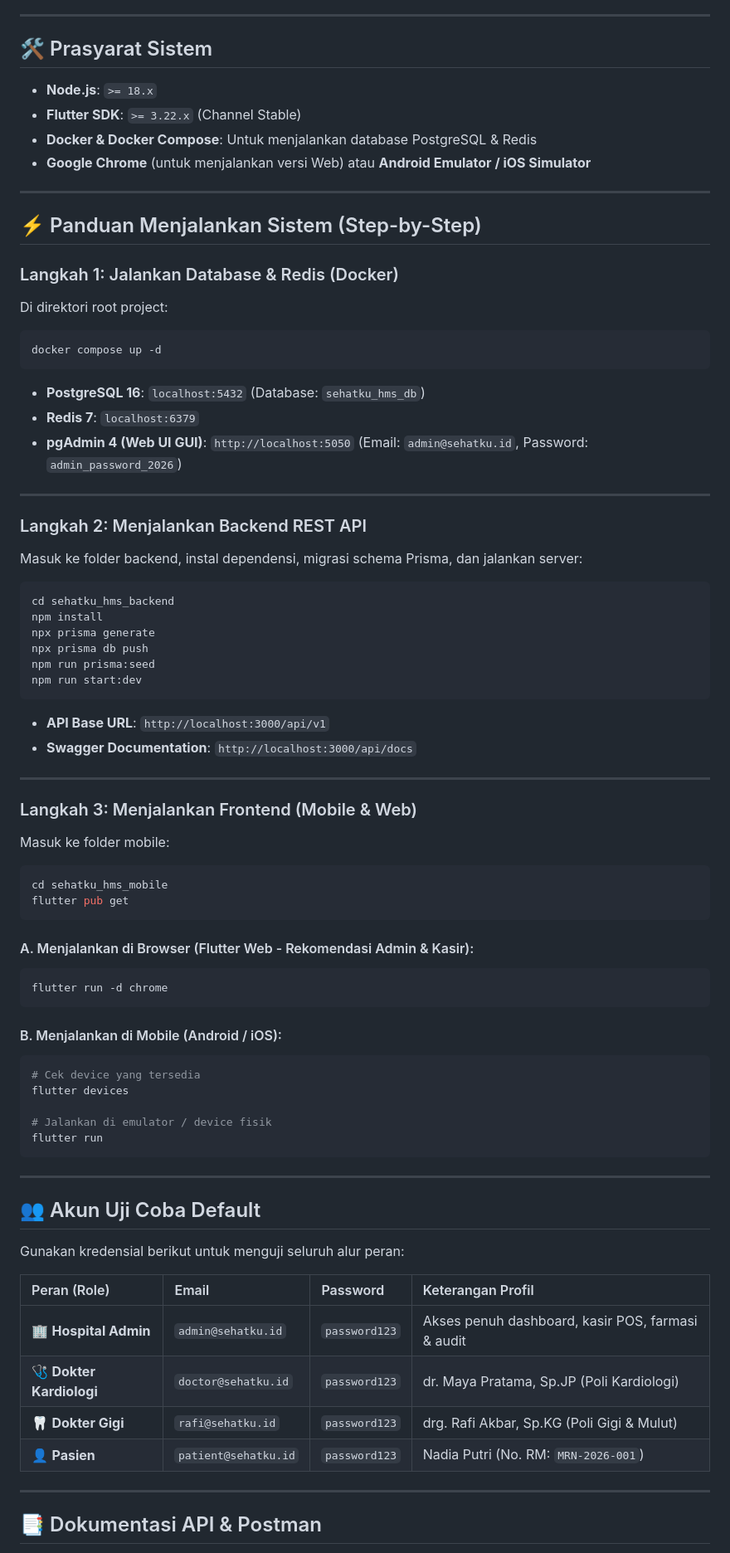
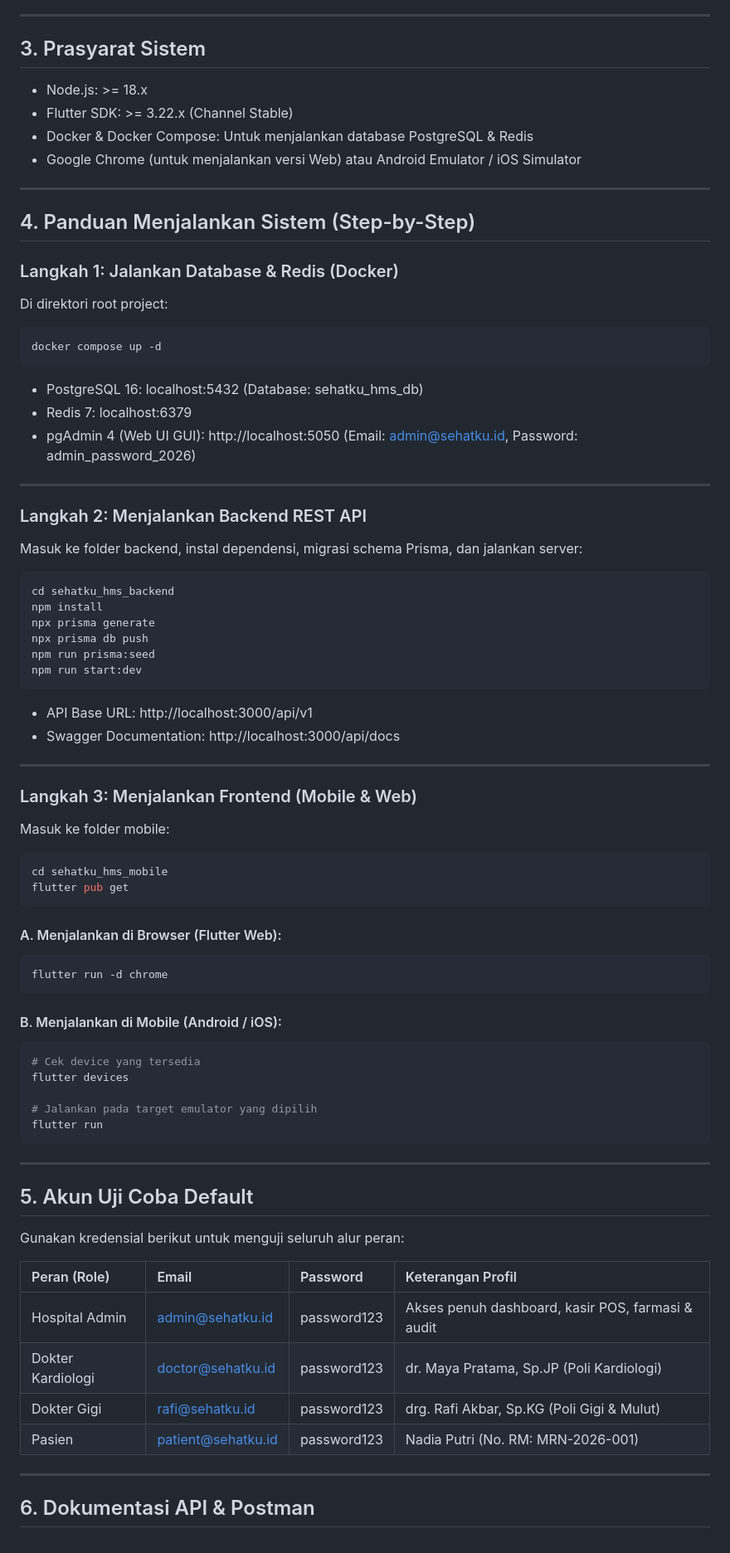
Before and after one commit to zainalsalamun/sehatku_hms_mobile, a Markdown page: README.md, the part around one of its changes. Shown at 83% size. GitHub-like rendering.

````diff
--- a/README.md
+++ b/README.md
@@ -66,16 +66,16 @@ sehatku_hms/
 
 ---
 
-## 🛠️ Prasyarat Sistem
+## 3. Prasyarat Sistem
 
-- **Node.js**: `>= 18.x`
-- **Flutter SDK**: `>= 3.22.x` (Channel Stable)
-- **Docker & Docker Compose**: Untuk menjalankan database PostgreSQL & Redis
-- **Google Chrome** (untuk menjalankan versi Web) atau **Android Emulator / iOS Simulator**
+- Node.js: >= 18.x
+- Flutter SDK: >= 3.22.x (Channel Stable)
+- Docker & Docker Compose: Untuk menjalankan database PostgreSQL & Redis
+- Google Chrome (untuk menjalankan versi Web) atau Android Emulator / iOS Simulator
 
 ---
 
-## ⚡ Panduan Menjalankan Sistem (Step-by-Step)
+## 4. Panduan Menjalankan Sistem (Step-by-Step)
 
 ### Langkah 1: Jalankan Database & Redis (Docker)
 
@@ -85,9 +85,9 @@ Di direktori root project:
 docker compose up -d
 ```
 
-- **PostgreSQL 16**: `localhost:5432` (Database: `sehatku_hms_db`)
-- **Redis 7**: `localhost:6379`
-- **pgAdmin 4 (Web UI GUI)**: `http://localhost:5050` (Email: `admin@sehatku.id`, Password: `admin_password_2026`)
+- PostgreSQL 16: localhost:5432 (Database: sehatku_hms_db)
+- Redis 7: localhost:6379
+- pgAdmin 4 (Web UI GUI): http://localhost:5050 (Email: admin@sehatku.id, Password: admin_password_2026)
 
 ---
 
@@ -104,8 +104,8 @@ npm run prisma:seed
 npm run start:dev
 ```
 
-- **API Base URL**: `http://localhost:3000/api/v1`
-- **Swagger Documentation**: `http://localhost:3000/api/docs`
+- API Base URL: http://localhost:3000/api/v1
+- Swagger Documentation: http://localhost:3000/api/docs
 
 ---
 
@@ -118,7 +118,7 @@ cd sehatku_hms_mobile
 flutter pub get
 ```
 
-#### A. Menjalankan di Browser (Flutter Web - Rekomendasi Admin & Kasir):
+#### A. Menjalankan di Browser (Flutter Web):
 ```bash
 flutter run -d chrome
 ```
@@ -128,24 +128,24 @@ flutter run -d chrome
 # Cek device yang tersedia
 flutter devices
 
-# Jalankan di emulator / device fisik
+# Jalankan pada target emulator yang dipilih
 flutter run
 ```
 
 ---
 
-## 👥 Akun Uji Coba Default
+## 5. Akun Uji Coba Default
 
 Gunakan kredensial berikut untuk menguji seluruh alur peran:
 
 | Peran (Role) | Email | Password | Keterangan Profil |
 | :--- | :--- | :--- | :--- |
-| 🏢 **Hospital Admin** | `admin@sehatku.id` | `password123` | Akses penuh dashboard, kasir POS, farmasi & audit |
-| 🩺 **Dokter Kardiologi** | `doctor@sehatku.id` | `password123` | dr. Maya Pratama, Sp.JP (Poli Kardiologi) |
-| 🦷 **Dokter Gigi** | `rafi@sehatku.id` | `password123` | drg. Rafi Akbar, Sp.KG (Poli Gigi & Mulut) |
-| 👤 **Pasien** | `patient@sehatku.id` | `password123` | Nadia Putri (No. RM: `MRN-2026-001`) |
+| Hospital Admin | admin@sehatku.id | password123 | Akses penuh dashboard, kasir POS, farmasi & audit |
+| Dokter Kardiologi | doctor@sehatku.id | password123 | dr. Maya Pratama, Sp.JP (Poli Kardiologi) |
+| Dokter Gigi | rafi@sehatku.id | password123 | drg. Rafi Akbar, Sp.KG (Poli Gigi & Mulut) |
+| Pasien | patient@sehatku.id | password123 | Nadia Putri (No. RM: MRN-2026-001) |
 
 ---
 
-## 📑 Dokumentasi API & Postman
+## 6. Dokumentasi API & Postman
 
````
Also changed, not shown: other parts of README.md (+44 -46 lines), sehatku_hms_backend/README.md (+48 -48 lines).
